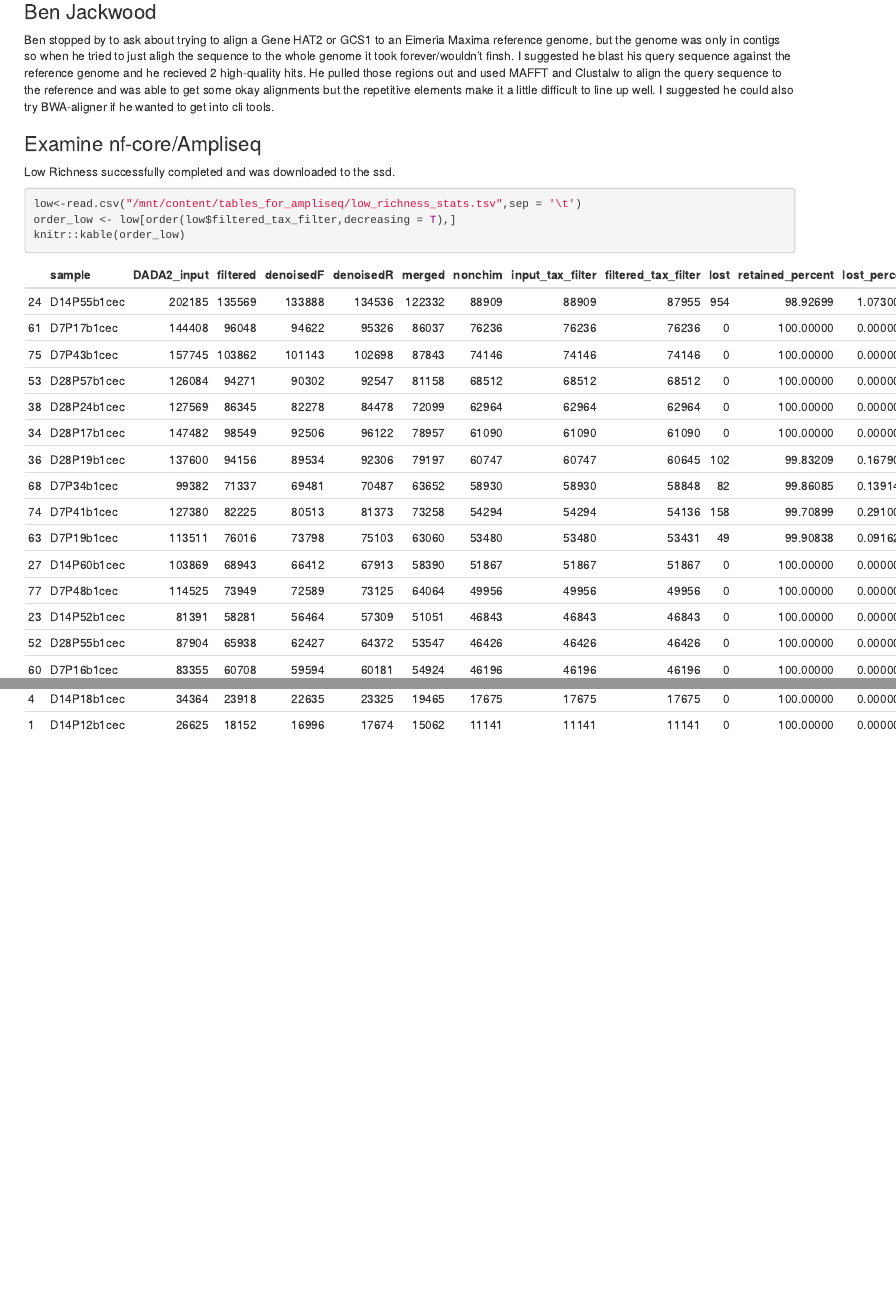
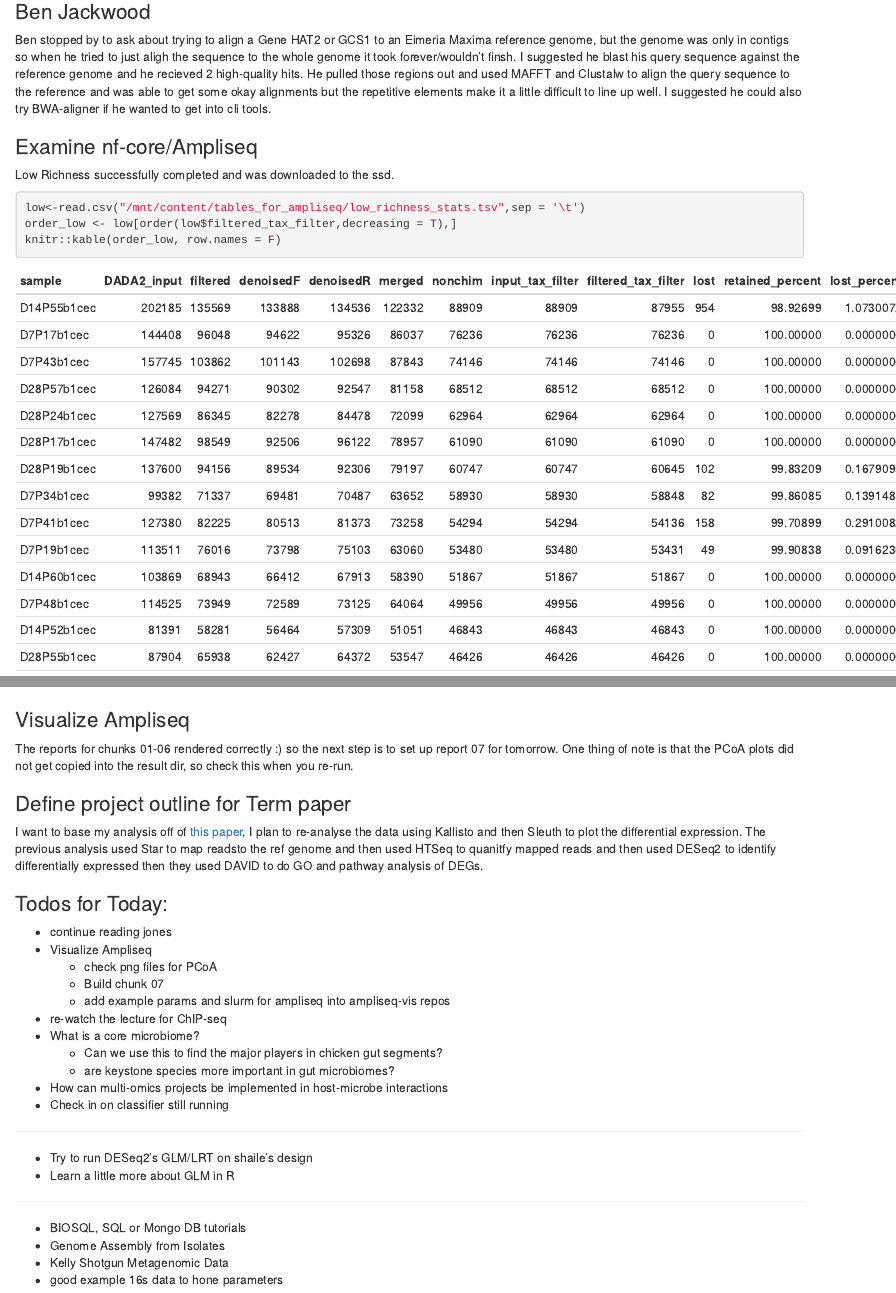
Before and after one commit to lorentzben/labnotebook, an R Markdown document (content/post/2022-11-02-project-check-in-and-examining-ampliseq-results/index.Rmd): the page in a window 1100 px wide, from 1350 px down before the commit and from 1380 px down after it, so that both start at the same text, and a second part further down, joined at a grey line. Rendered offline with R 4.5, knitr and Pandoc, with nearby package versions.

Commit message:
final notes for friday

````diff
--- a/content/post/2022-11-02-project-check-in-and-examining-ampliseq-results/index.Rmd
+++ b/content/post/2022-11-02-project-check-in-and-examining-ampliseq-results/index.Rmd
@@ -84,7 +84,7 @@ Low Richness successfully completed and was downloaded to the ssd.
 
 low<-read.csv("/mnt/content/tables_for_ampliseq/low_richness_stats.tsv",sep = '\t')
 order_low <- low[order(low$filtered_tax_filter,decreasing = T),]
-knitr::kable(order_low)
+knitr::kable(order_low, row.names = F)
 
 ```
 
@@ -119,0 +121,32 @@ knitr::kable(order_high)
+### Visualize Ampliseq
+
+The reports for chunks 01-06 rendered correctly :) so the next step is to set up report 07 for tomorrow. One thing of note is that the PCoA plots did not get copied into the result dir, so check this when you re-run.
+
+### Define project outline for Term paper
+
+I want to base my analysis off of [this paper](https://pubmed.ncbi.nlm.nih.gov/31552140/), I plan to re-analyse the data using Kallisto and then Sleuth to plot the differential expression. The previous analysis used Star to map readsto the ref genome and then used HTSeq to quanitfy mapped reads and then used DESeq2 to identify differentially expressed then they used DAVID to do GO and pathway analysis of DEGs.
+
+### Todos for Today:
+- continue reading jones
+- Visualize Ampliseq
+  - check png files for PCoA
+  - Build chunk 07
+  - add example params and slurm for ampliseq into ampliseq-vis repos
+- re-watch the lecture for ChIP-seq
+- What is a core microbiome?
+  - Can we use this to find the major players in chicken gut segments?
+  - are keystone species more important in gut microbiomes?
+- How can multi-omics projects be implemented in host-microbe interactions
+- Check in on classifier still running
+
+---
+
+- Try to run DESeq2's GLM/LRT on shaile's design
+- Learn a little more about GLM in R
+
+---
+
+- BIOSQL, SQL or Mongo DB tutorials
+- Genome Assembly from Isolates
+- Kelly Shotgun Metagenomic Data
+- good example 16s data to hone parameters
````
Also changed, not shown: content/post/2022-11-02-project-check-in-and-examining-ampliseq-results/index.html, content/post/2022-11-02-project-check-in-and-examining-ampliseq-results/index.Rmd (3 more changed lines).
